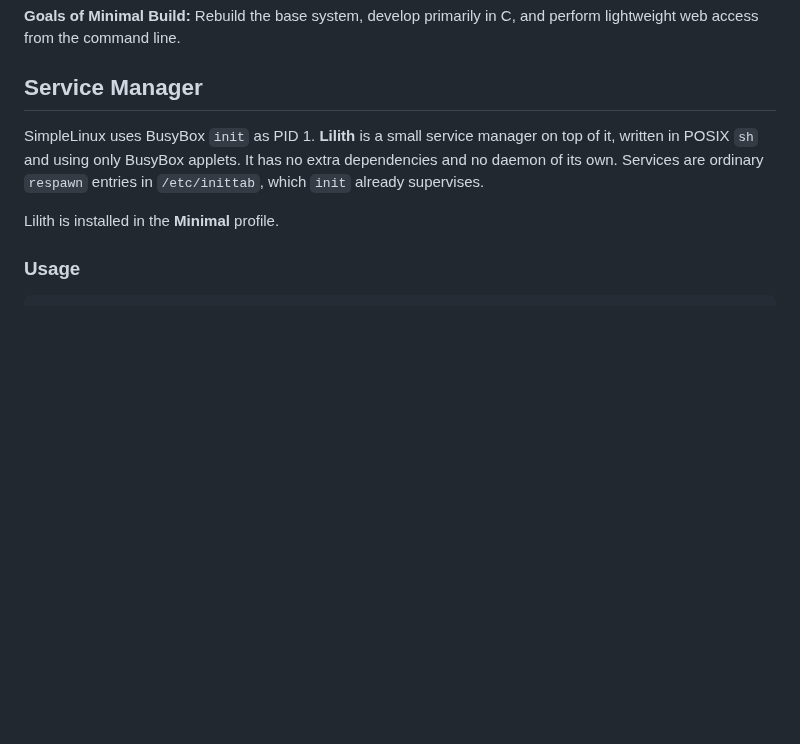
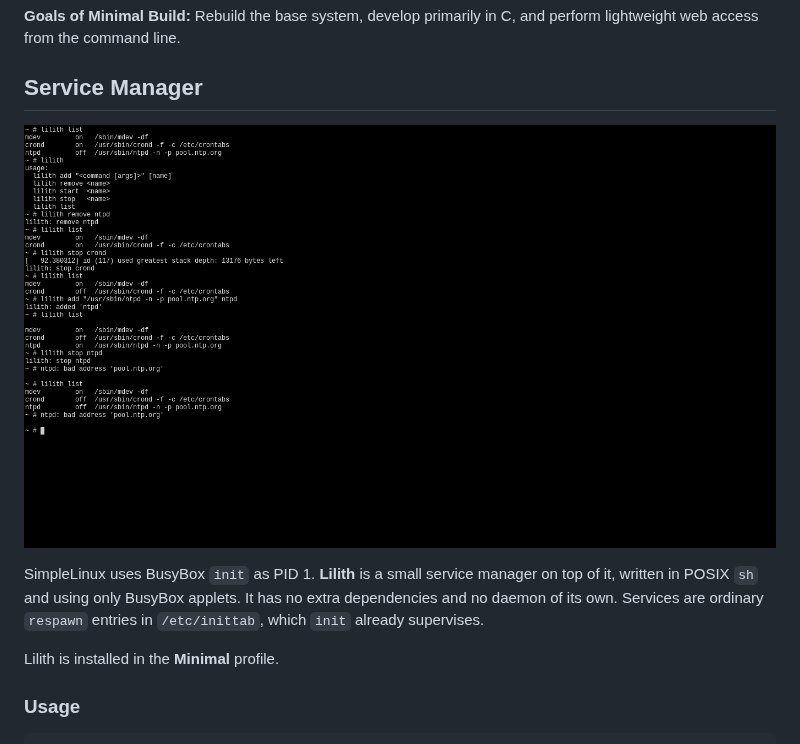
Before and after one commit to KrzysztofMarciniak/Simple-Linux, a Markdown page: README.md, the part around the change. Rendered like a GitHub page; pictures changed too: lilith.png (added); blank space fills up the shorter version.

Commit message:
screenshot lilith

```diff
--- a/README.md
+++ b/README.md
@@ -182,6 +182,8 @@ No D-Bus, systemd, elogind, polkit or heavyweight service-management framework i
 
 ## Service Manager
 
+![lilith usage](lilith.png)
+
 SimpleLinux uses BusyBox `init` as PID 1. **Lilith** is a small service manager on top of it, written in POSIX `sh` and using only BusyBox applets. It has no extra dependencies and no daemon of its own. Services are ordinary `respawn` entries in `/etc/inittab`, which `init` already supervises.
 
 Lilith is installed in the **Minimal** profile.
```
